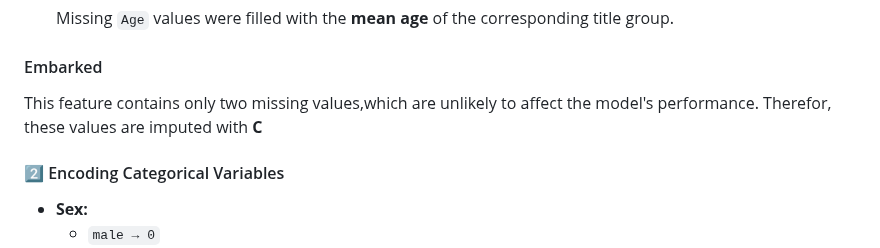
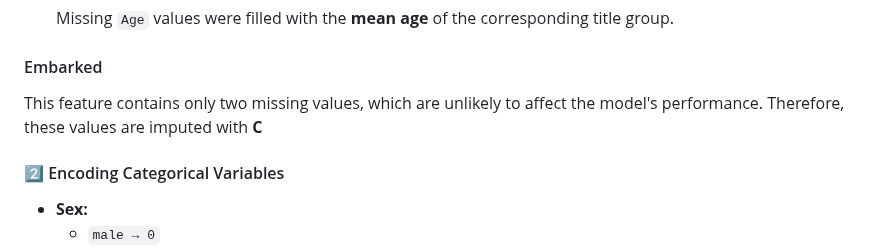
Before and after one commit to teritox/Titanic-Capstone-Project, a Markdown page: README.md, the part around the change. GitHub-like rendering.

Commit message:
fixed typos

```diff
--- a/README.md
+++ b/README.md
@@ -62,7 +62,7 @@ Instead of using a global average, missing **Age** values were imputed using **t
   Missing `Age` values were filled with the **mean age** of the corresponding title group.
 
 #### Embarked
-This feature contains only two missing values,which are unlikely to affect the model's performance. Therefor, these values are imputed with **C**
+This feature contains only two missing values, which are unlikely to affect the model's performance. Therefore, these values are imputed with **C**
 
 #### 2️⃣ Encoding Categorical Variables
   - **Sex:**
```
